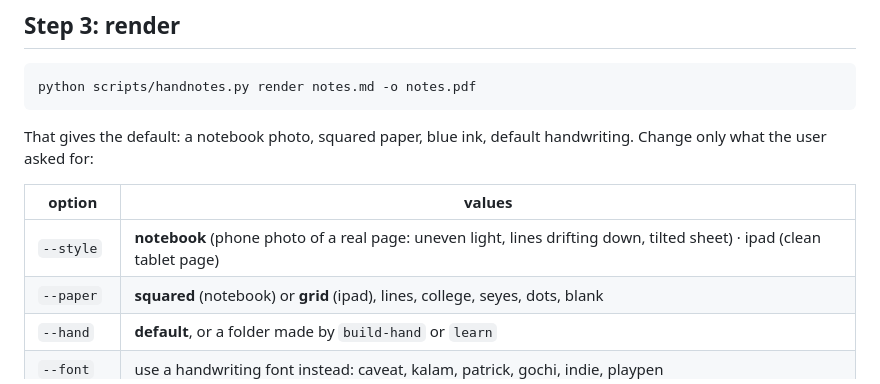
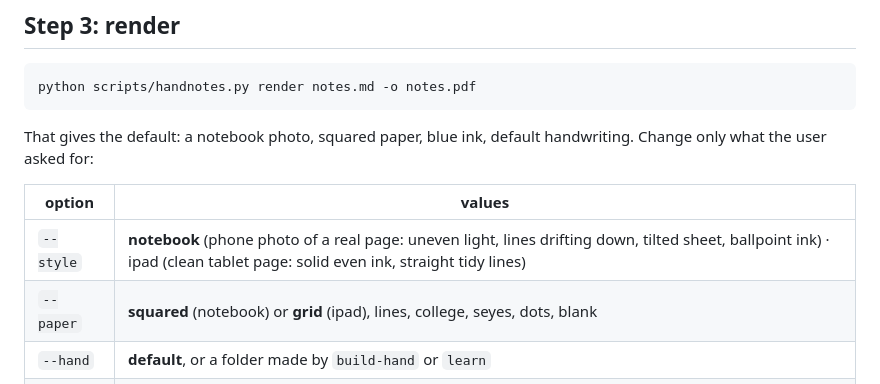
Before and after one commit to sl12711-design/text-to-handwritten-notes-skill-, a Markdown page: SKILL.md, the part around the change. GitHub-like rendering.

```diff
--- a/SKILL.md
+++ b/SKILL.md
@@ -59,7 +59,7 @@ That gives the default: a notebook photo, squared paper, blue ink, default handw
 
 | option | values |
 |---|---|
-| `--style` | **notebook** (phone photo of a real page: uneven light, lines drifting down, tilted sheet) · ipad (clean tablet page) |
+| `--style` | **notebook** (phone photo of a real page: uneven light, lines drifting down, tilted sheet, ballpoint ink) · ipad (clean tablet page: solid even ink, straight tidy lines) |
 | `--paper` | **squared** (notebook) or **grid** (ipad), lines, college, seyes, dots, blank |
 | `--hand` | **default**, or a folder made by `build-hand` or `learn` |
 | `--font` | use a handwriting font instead: caveat, kalam, patrick, gochi, indie, playpen |
```
Also changed, not shown: README.md (+1 -1 lines), docs/example-output-ipad.jpg, 1 other file.
